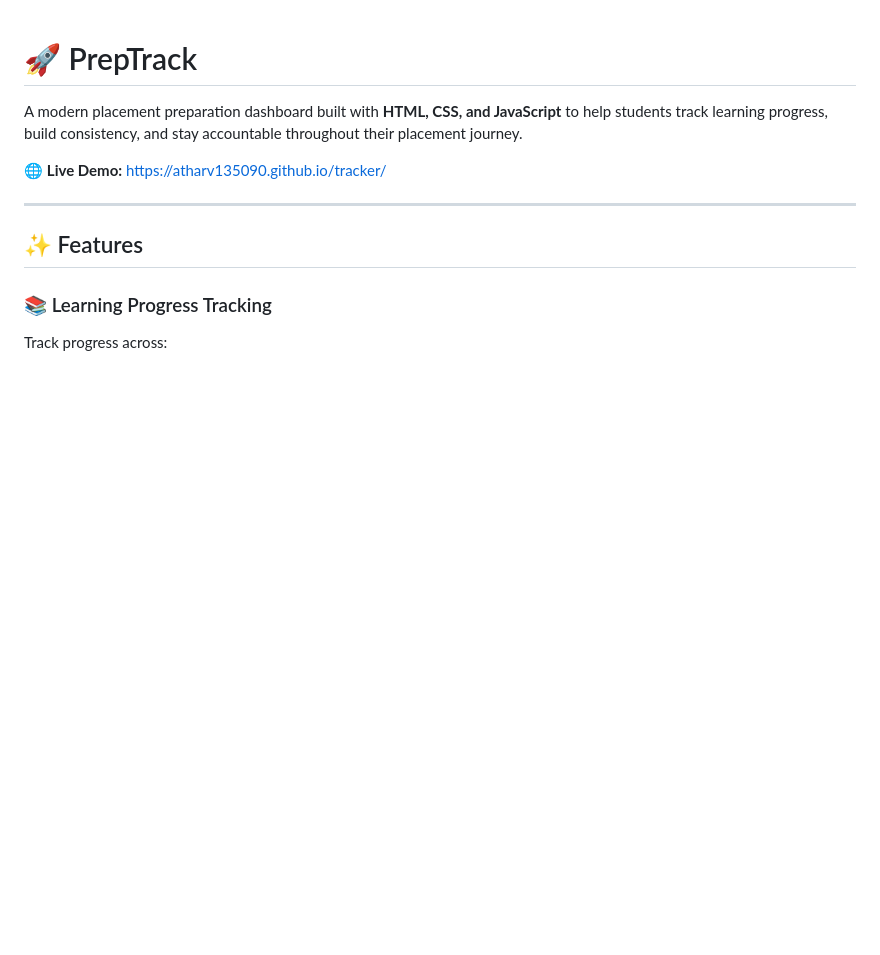
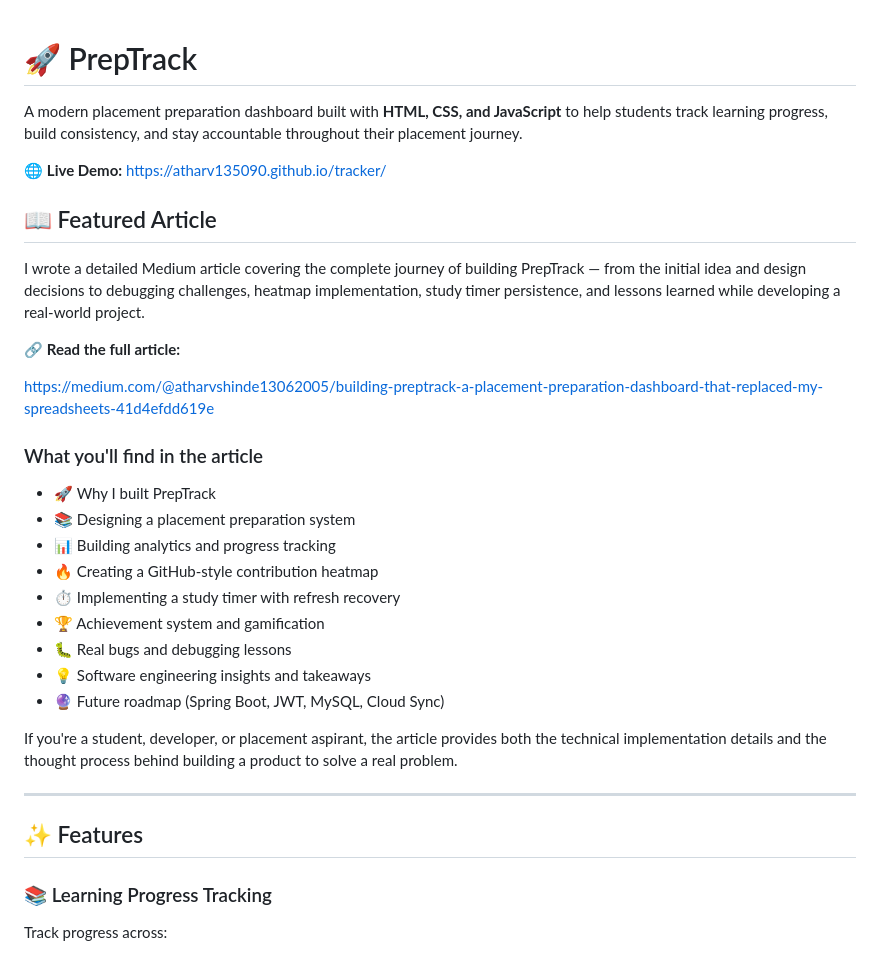
Before and after one commit to Atharv135090/tracker, a Markdown page: README.md, the part around the change. GitHub-like rendering; blank space fills up the shorter version.

Commit message:
Update README.md
docs(readme): add featured Medium article and improve repository presentation

```diff
--- a/README.md
+++ b/README.md
@@ -3,6 +3,28 @@
 A modern placement preparation dashboard built with **HTML, CSS, and JavaScript** to help students track learning progress, build consistency, and stay accountable throughout their placement journey.
 
 🌐 **Live Demo:** https://atharv135090.github.io/tracker/
+
+## 📖 Featured Article
+
+I wrote a detailed Medium article covering the complete journey of building PrepTrack — from the initial idea and design decisions to debugging challenges, heatmap implementation, study timer persistence, and lessons learned while developing a real-world project.
+
+🔗 **Read the full article:**
+
+https://medium.com/@atharvshinde13062005/building-preptrack-a-placement-preparation-dashboard-that-replaced-my-spreadsheets-41d4efdd619e
+
+### What you'll find in the article
+
+* 🚀 Why I built PrepTrack
+* 📚 Designing a placement preparation system
+* 📊 Building analytics and progress tracking
+* 🔥 Creating a GitHub-style contribution heatmap
+* ⏱️ Implementing a study timer with refresh recovery
+* 🏆 Achievement system and gamification
+* 🐛 Real bugs and debugging lessons
+* 💡 Software engineering insights and takeaways
+* 🔮 Future roadmap (Spring Boot, JWT, MySQL, Cloud Sync)
+
+If you're a student, developer, or placement aspirant, the article provides both the technical implementation details and the thought process behind building a product to solve a real problem.
 
 ---
 
```
